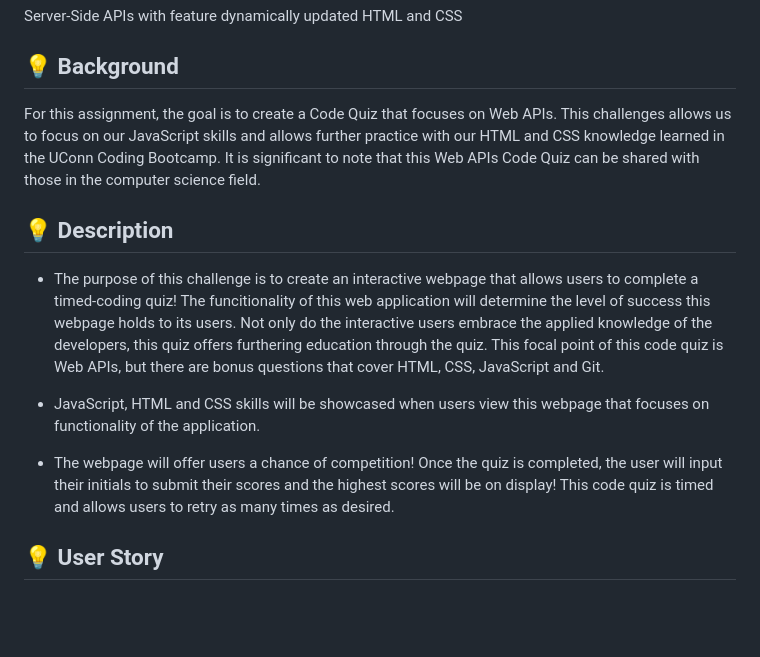
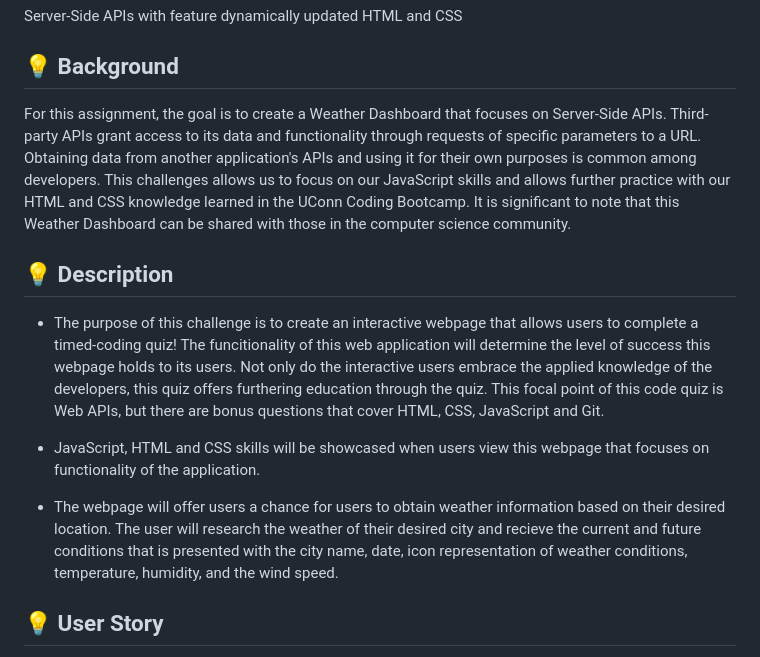
Before and after one commit to mayamccann/Weather-Dashboard, a Markdown page: README.md, the part around the change. Rendered like a GitHub page; blank space fills up the shorter version.

Commit message:
Add Background and Description to README

```diff
--- a/README.md
+++ b/README.md
@@ -2,7 +2,7 @@
 Server-Side APIs with feature dynamically updated HTML and CSS
 
 ## 💡 Background
-For this assignment, the goal is to create a Code Quiz that focuses on Web APIs. This challenges allows us to focus on our JavaScript skills and allows further practice with our HTML and CSS knowledge learned in the UConn Coding Bootcamp. It is significant to note that this Web APIs Code Quiz can be shared with those in the computer science field.
+For this assignment, the goal is to create a Weather Dashboard that focuses on Server-Side APIs. Third-party APIs grant access to its data and functionality through requests of specific parameters to a URL. Obtaining data from another application's APIs and using it for their own purposes is common among developers.  This challenges allows us to focus on our JavaScript skills and allows further practice with our HTML and CSS knowledge learned in the UConn Coding Bootcamp. It is significant to note that this Weather Dashboard can be shared with those in the computer science community.
 
 ## 💡 Description
 
@@ -10,7 +10,7 @@ For this assignment, the goal is to create a Code Quiz that focuses on Web APIs.
 
 * JavaScript, HTML and CSS skills will be showcased when users view this webpage that focuses on functionality of the application.
 
-* The webpage will offer users a chance of competition! Once the quiz is completed, the user will input their initials to submit their scores and the highest scores will be on display! This code quiz is timed and allows users to retry as many times as desired.
+* The webpage will offer users a chance for users to obtain weather information based on their desired location. The user will research the weather of their desired city and recieve the current and future conditions that is presented with the city name, date, icon representation of weather conditions, temperature, humidity, and the wind speed.
 
 
 ## 💡 User Story
```
